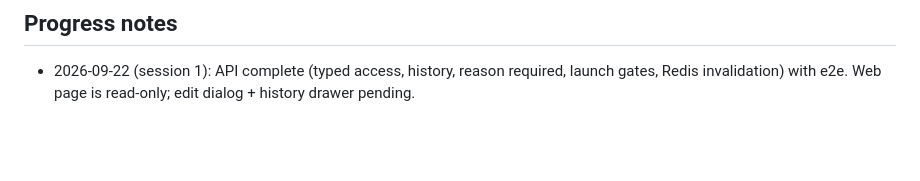
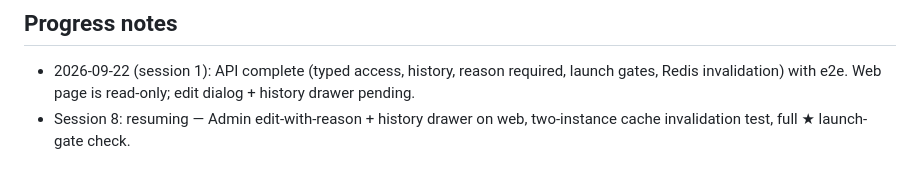
Before and after one commit to manoj1440/kbs-solutions, a Markdown page: DOCS/features/F-104-system-config.md, the part around the change. GitHub-like rendering; blank space fills up the shorter version.

Commit message:
docs(F-104): start (resume: config editing UI, invalidation test)
Co-Authored-By: Claude Opus 5.5 <noreply@anthropic.com>
Claude-Session: https://claude.ai/code/session_01U1Ab5vBBtZHptGPPsfwtKU

```diff
--- a/DOCS/features/F-104-system-config.md
+++ b/DOCS/features/F-104-system-config.md
@@ -29,3 +29,4 @@
 
 ## Progress notes
 - 2026-09-22 (session 1): API complete (typed access, history, reason required, launch gates, Redis invalidation) with e2e. Web page is read-only; edit dialog + history drawer pending.
+- Session 8: resuming — Admin edit-with-reason + history drawer on web, two-instance cache invalidation test, full ★ launch-gate check.
```
